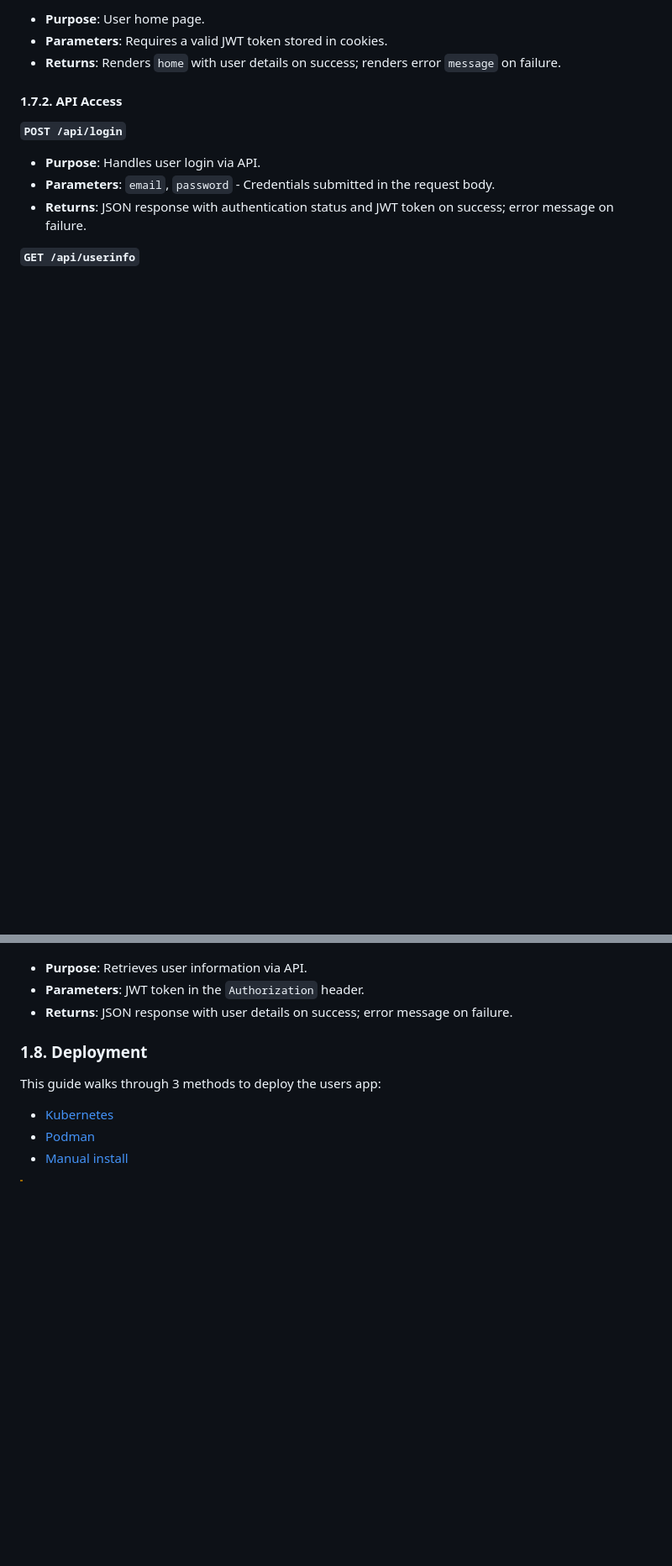
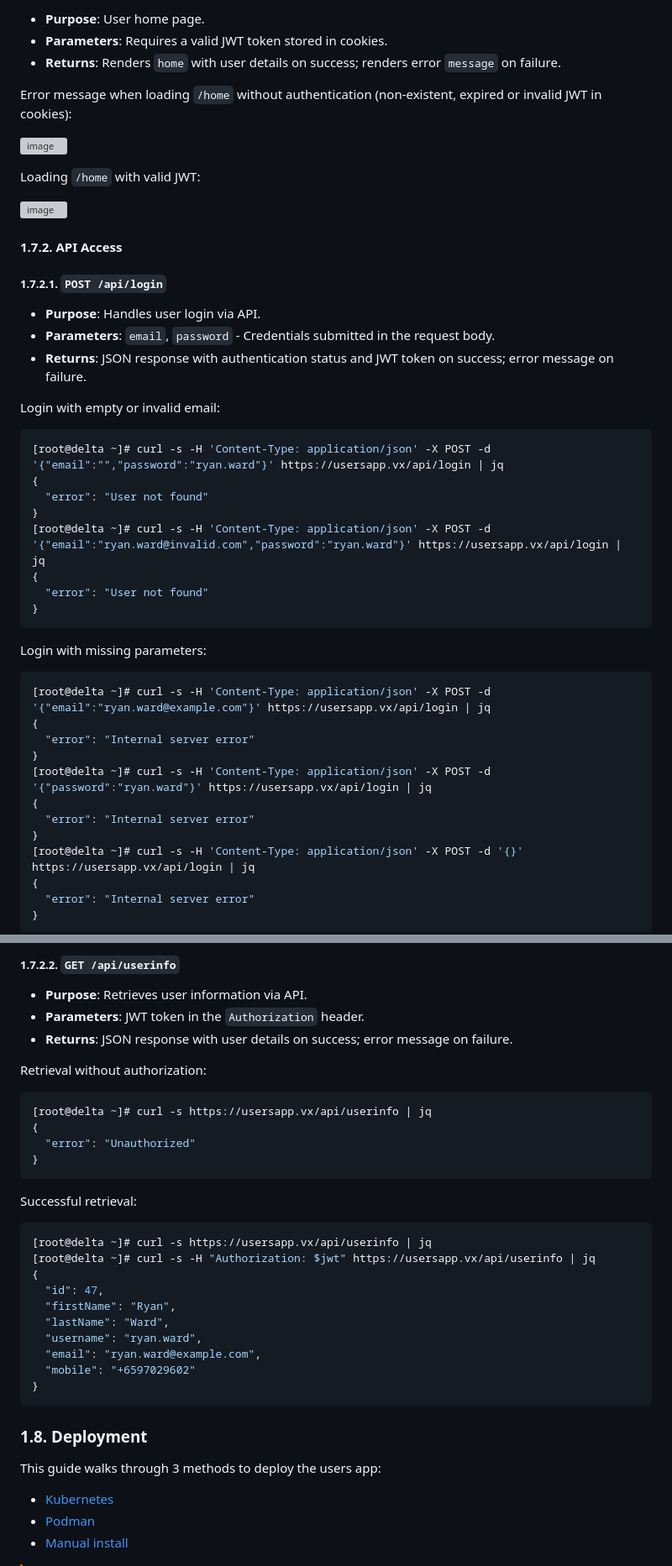
Before and after one commit to joetanx/usersapp, a Markdown page: README.md, 2 parts joined by grey strips. Shown: that part at 84% size. Rendered like a GitHub page; blank space fills up the shorter version; grey boxes are pictures that could not be loaded.

````diff
--- a/README.md
+++ b/README.md
@@ -130,11 +167,49 @@ Renders the registration page.
 - **Parameters**: Requires a valid JWT token stored in cookies.
 - **Returns**: Renders `home` with user details on success; renders error `message` on failure.
 
+Error message when loading `/home` without authentication (non-existent, expired or invalid JWT in cookies):
+
+![image](https://github.com/user-attachments/assets/2f9e7682-8fa2-49ed-8e78-d29fb2463ac2)
+
+Loading `/home` with valid JWT:
+
+![image](https://github.com/user-attachments/assets/3e9fec27-e510-4555-87a2-8875793480da)
+
 #### 1.7.2. API Access
 
-**`POST /api/login`**
+##### 1.7.2.1. `POST /api/login`
+
 - **Purpose**: Handles user login via API.
 - **Parameters**: `email`, `password` - Credentials submitted in the request body.
 - **Returns**: JSON response with authentication status and JWT token on success; error message on failure.
 
-**`GET /api/userinfo`**
+Login with empty or invalid email:
+
+```console
+[root@delta ~]# curl -s -H 'Content-Type: application/json' -X POST -d '{"email":"","password":"ryan.ward"}' https://usersapp.vx/api/login | jq
+{
+  "error": "User not found"
+}
+[root@delta ~]# curl -s -H 'Content-Type: application/json' -X POST -d '{"email":"ryan.ward@invalid.com","password":"ryan.ward"}' https://usersapp.vx/api/login | jq
+{
+  "error": "User not found"
+}
+```
+
+Login with missing parameters:
+
+```console
+[root@delta ~]# curl -s -H 'Content-Type: application/json' -X POST -d '{"email":"ryan.ward@example.com"}' https://usersapp.vx/api/login | jq
+{
+  "error": "Internal server error"
+}
+[root@delta ~]# curl -s -H 'Content-Type: application/json' -X POST -d '{"password":"ryan.ward"}' https://usersapp.vx/api/login | jq
+{
+  "error": "Internal server error"
+}
+[root@delta ~]# curl -s -H 'Content-Type: application/json' -X POST -d '{}' https://usersapp.vx/api/login | jq
+{
+  "error": "Internal server error"
+}
+```
+
@@ -141,6 +242,32 @@ Renders the registration page.
+##### 1.7.2.2. `GET /api/userinfo`
+
 - **Purpose**: Retrieves user information via API.
 - **Parameters**: JWT token in the `Authorization` header.
 - **Returns**: JSON response with user details on success; error message on failure.
+
+Retrieval without authorization:
+
+```console
+[root@delta ~]# curl -s https://usersapp.vx/api/userinfo | jq
+{
+  "error": "Unauthorized"
+}
+```
+
+Successful retrieval:
+
+```console
+[root@delta ~]# curl -s https://usersapp.vx/api/userinfo | jq
+[root@delta ~]# curl -s -H "Authorization: $jwt" https://usersapp.vx/api/userinfo | jq
+{
+  "id": 47,
+  "firstName": "Ryan",
+  "lastName": "Ward",
+  "username": "ryan.ward",
+  "email": "ryan.ward@example.com",
+  "mobile": "+6597029602"
+}
+```
 
 ### 1.8. Deployment
 
````
Also changed, not shown: other parts of README.md (+71 -8 lines).
